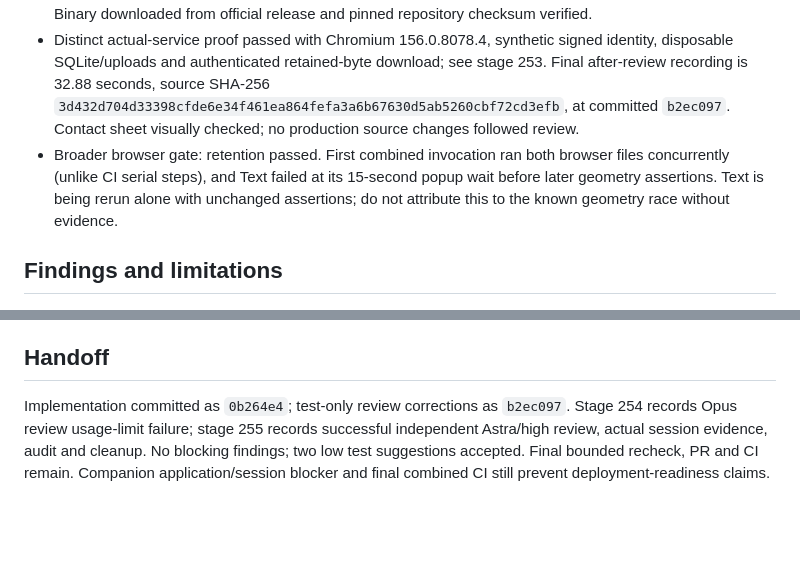
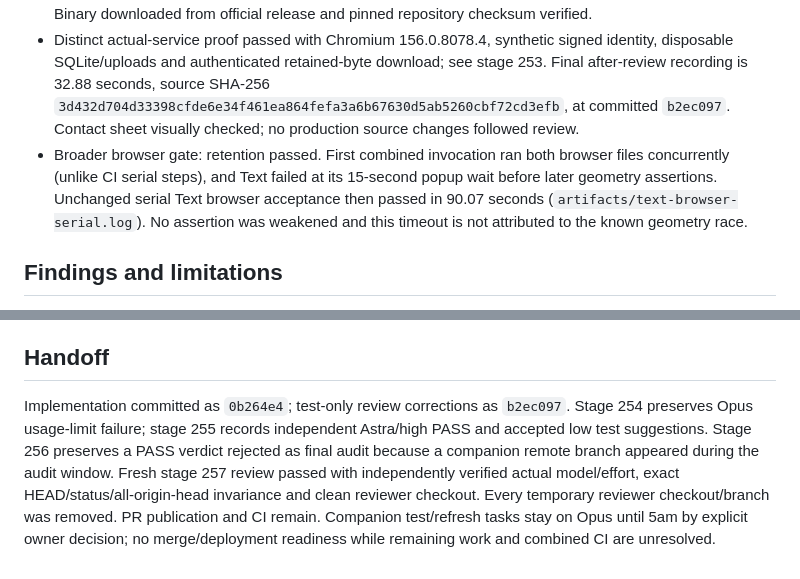
Before and after one commit to WilsonXY/storagi, a Markdown page: docs/stages/252-selection-scope-plan.md, 2 parts joined by grey strips. GitHub-like rendering; blank space fills up the shorter version.

Commit message:
docs: record accepted independent selection review

```diff
--- a/docs/stages/252-selection-scope-plan.md
+++ b/docs/stages/252-selection-scope-plan.md
@@ -29,7 +29,7 @@ Starting HEAD/status verified. Required repository documents and owner profile r
 - `npm run format:check` and complete `npm run check` passed: 55 server, 185 initial web, 11 HTTP acceptance and 154 deploy-script tests, both typechecks and builds. Expected existing JSDOM media-method diagnostics were printed by preview tests; no failed tests. After reviewer test suggestions, all 186 web tests and web typecheck passed.
 - Staged Gitleaks 8.30.1 scans passed before each commit. Full-history scan passed: 439 commits, no leaks. Binary downloaded from official release and pinned repository checksum verified.
 - Distinct actual-service proof passed with Chromium 156.0.8078.4, synthetic signed identity, disposable SQLite/uploads and authenticated retained-byte download; see stage 253. Final after-review recording is 32.88 seconds, source SHA-256 `3d432d704d33398cfde6e34f461ea864fefa3a6b67630d5ab5260cbf72cd3efb`, at committed `b2ec097`. Contact sheet visually checked; no production source changes followed review.
-- Broader browser gate: retention passed. First combined invocation ran both browser files concurrently (unlike CI serial steps), and Text failed at its 15-second popup wait before later geometry assertions. Text is being rerun alone with unchanged assertions; do not attribute this to the known geometry race without evidence.
+- Broader browser gate: retention passed. First combined invocation ran both browser files concurrently (unlike CI serial steps), and Text failed at its 15-second popup wait before later geometry assertions. Unchanged serial Text browser acceptance then passed in 90.07 seconds (`artifacts/text-browser-serial.log`). No assertion was weakened and this timeout is not attributed to the known geometry race.
 
 ## Findings and limitations
 
@@ -41,4 +41,4 @@ Coordinator confirmed the companion test/refresh tasks retain their own Opus ins
 
 ## Handoff
 
-Implementation committed as `0b264e4`; test-only review corrections as `b2ec097`. Stage 254 records Opus review usage-limit failure; stage 255 records successful independent Astra/high review, actual session evidence, audit and cleanup. No blocking findings; two low test suggestions accepted. Final bounded recheck, PR and CI remain. Companion application/session blocker and final combined CI still prevent deployment-readiness claims.
+Implementation committed as `0b264e4`; test-only review corrections as `b2ec097`. Stage 254 preserves Opus usage-limit failure; stage 255 records independent Astra/high PASS and accepted low test suggestions. Stage 256 preserves a PASS verdict rejected as final audit because a companion remote branch appeared during the audit window. Fresh stage 257 review passed with independently verified actual model/effort, exact HEAD/status/all-origin-head invariance and clean reviewer checkout. Every temporary reviewer checkout/branch was removed. PR publication and CI remain. Companion test/refresh tasks stay on Opus until 5am by explicit owner decision; no merge/deployment readiness while remaining work and combined CI are unresolved.
```
Also changed, not shown: docs/stages/257-selection-invariant-review.md (added, +32 -0 lines).
